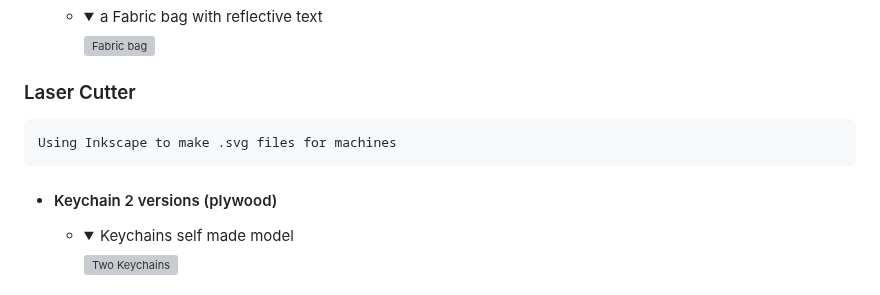
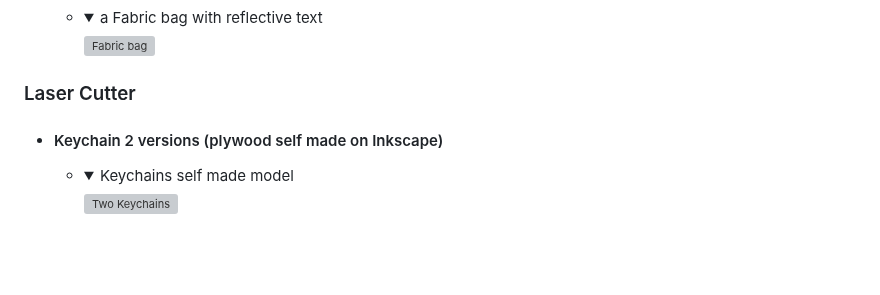
Before and after one commit to NicknameAlwaystaken/NicknameAlwaystaken.github.io, a Markdown page: Showcase/MARKDOWN.md, the part around the change. Drawn GitHub-style; folded sections open; blank space fills up the shorter version; grey boxes are pictures that could not be loaded.

Commit message:
changes to md

```diff
--- a/Showcase/MARKDOWN.md
+++ b/Showcase/MARKDOWN.md
@@ -68,9 +68,8 @@
     -  <details><summary>a Fabric bag with reflective text</summary><img src="fabricbag.png" alt="Fabric bag"></details>
 
 ### Laser Cutter
-    Using Inkscape to make .svg files for machines
 
--   #### Keychain 2 versions (plywood)
+-   #### Keychain 2 versions (plywood self made on Inkscape)
     -   <details><summary>Keychains self made model</summary><img src="keychain.png" alt="Two Keychains"></details>
 
 -   #### [Boxes.py (plywood) (link)](https://festi.info/boxes.py/)
```
